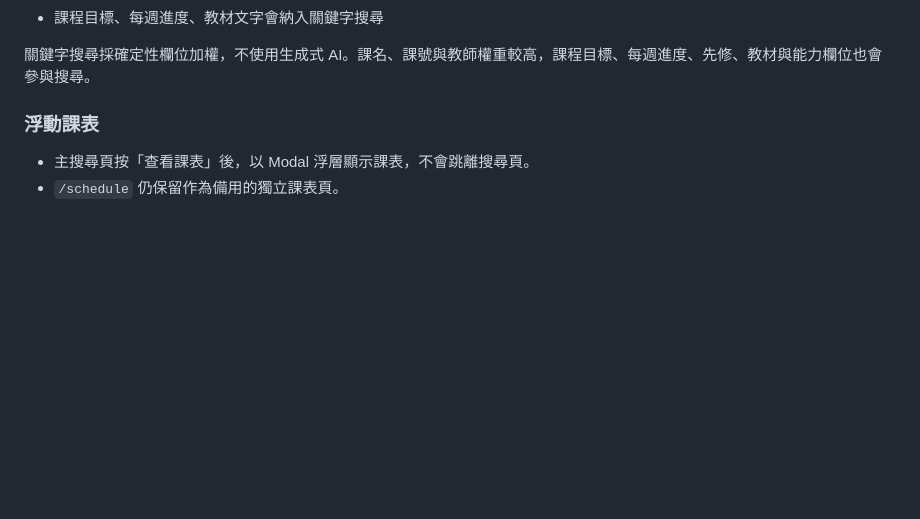
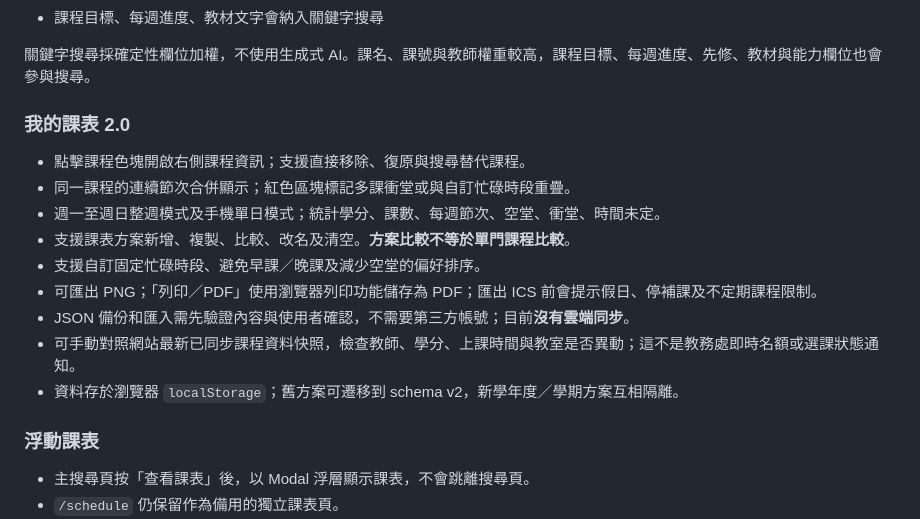
Before and after one commit to Linrinnn/Course_Recommender_System_Lite, a Markdown page: README.md, the part around the change. GitHub-like rendering; blank space fills up the shorter version.

Commit message:
Document timetable 2.0 features and calendar/data-sync limitations

```diff
--- a/README.md
+++ b/README.md
@@ -28,6 +28,18 @@
 - 課程目標、每週進度、教材文字會納入關鍵字搜尋
 
 關鍵字搜尋採確定性欄位加權，不使用生成式 AI。課名、課號與教師權重較高，課程目標、每週進度、先修、教材與能力欄位也會參與搜尋。
+
+### 我的課表 2.0
+
+- 點擊課程色塊開啟右側課程資訊；支援直接移除、復原與搜尋替代課程。
+- 同一課程的連續節次合併顯示；紅色區塊標記多課衝堂或與自訂忙碌時段重疊。
+- 週一至週日整週模式及手機單日模式；統計學分、課數、每週節次、空堂、衝堂、時間未定。
+- 支援課表方案新增、複製、比較、改名及清空。**方案比較不等於單門課程比較**。
+- 支援自訂固定忙碌時段、避免早課／晚課及減少空堂的偏好排序。
+- 可匯出 PNG；「列印／PDF」使用瀏覽器列印功能儲存為 PDF；匯出 ICS 前會提示假日、停補課及不定期課程限制。
+- JSON 備份和匯入需先驗證內容與使用者確認，不需要第三方帳號；目前**沒有雲端同步**。
+- 可手動對照網站最新已同步課程資料快照，檢查教師、學分、上課時間與教室是否異動；這不是教務處即時名額或選課狀態通知。
+- 資料存於瀏覽器 `localStorage`；舊方案可遷移到 schema v2，新學年度／學期方案互相隔離。
 
 ### 浮動課表
 
```
